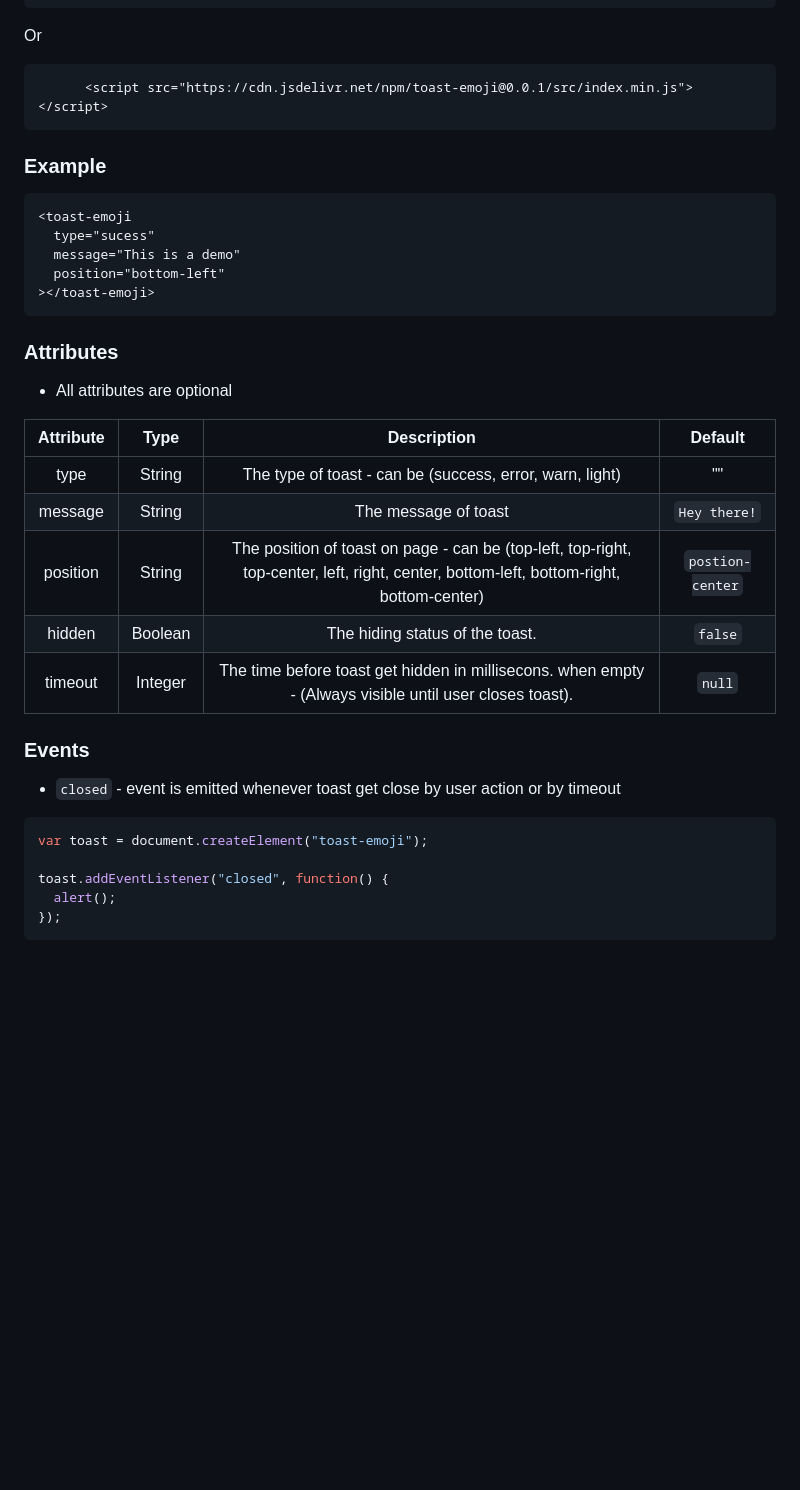
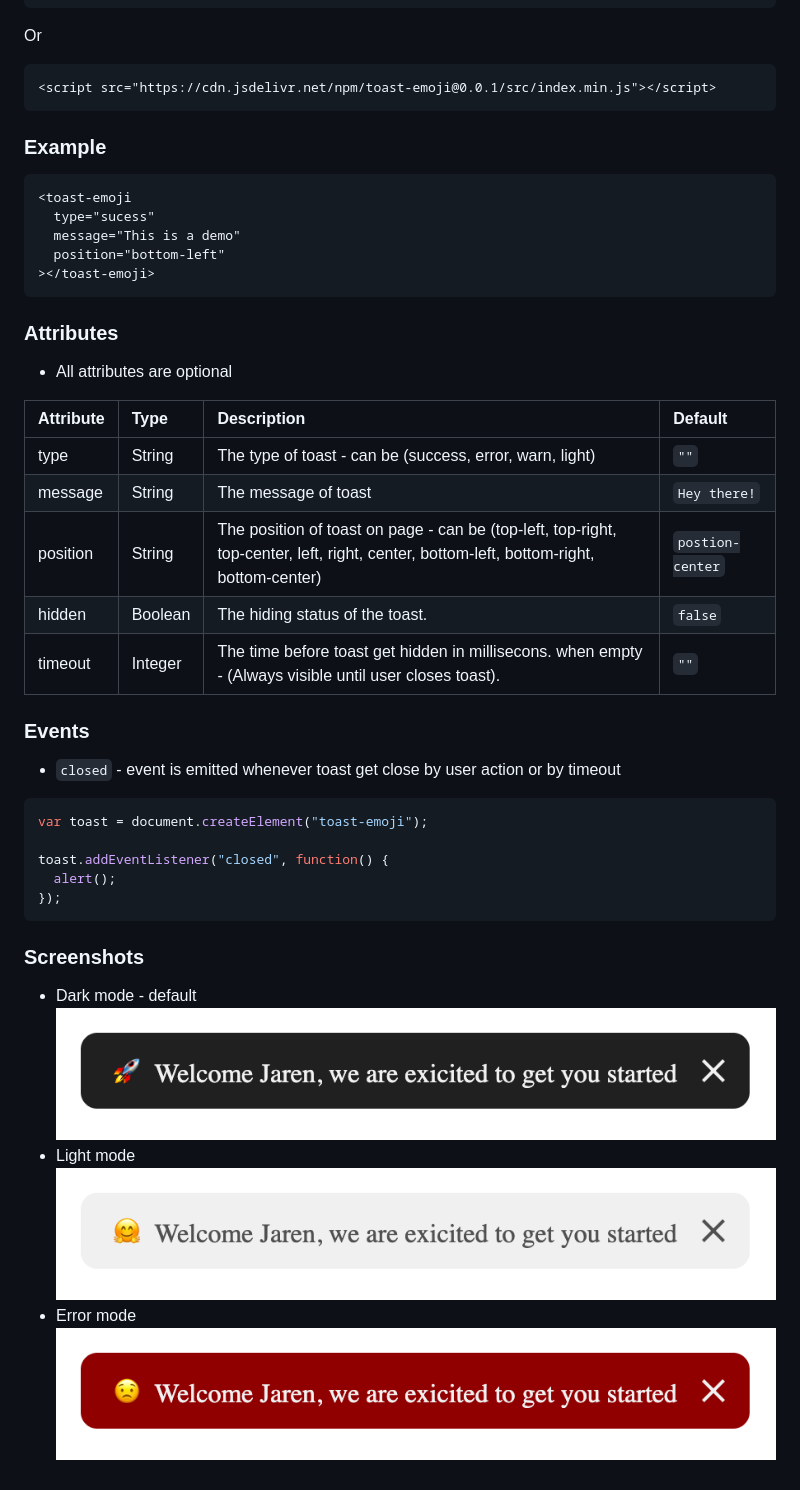
Before and after one commit to Marvinified/toast-emoji, a Markdown page: README.md, the part around the change printed below. Drawn GitHub-style; pictures changed too: screenshots/screenshoot@1.png (added), screenshots/screenshoot@2.png (added), screenshots/screenshoot@3.png (added); blank space fills up the shorter version.

Commit message:
Published v0.0.2, updated readME and index.html

````diff
--- a/README.md
+++ b/README.md
@@ -19,7 +19,7 @@ import * from "toast-emoji"
 Or
 
 ```html
-      <script src="https://cdn.jsdelivr.net/npm/toast-emoji@0.0.1/src/index.min.js"></script>
+<script src="https://cdn.jsdelivr.net/npm/toast-emoji@0.0.1/src/index.min.js"></script>
 ```
 
 ### Example
@@ -36,13 +36,13 @@ Or
 
 - All attributes are optional
 
-| Attribute |  Type   |                                                               Description                                                               |     Default      |
-| :-------: | :-----: | :-------------------------------------------------------------------------------------------------------------------------------------: | :--------------: |
-|   type    | String  |                                        The type of toast - can be (success, error, warn, light)                                         |        ""        |
-|  message  | String  |                                                          The message of toast                                                           |   `Hey there!`   |
+| Attribute | Type    | Description                                                                                                                             | Default          |
+| :-------- | :------ | :-------------------------------------------------------------------------------------------------------------------------------------- | :--------------- |
+| type      | String  | The type of toast - can be (success, error, warn, light)                                                                                | `""`             |
+| message   | String  | The message of toast                                                                                                                    | `Hey there!`     |
 | position  | String  | The position of toast on page - can be (top-left, top-right, top-center, left, right, center, bottom-left, bottom-right, bottom-center) | `postion-center` |
-|  hidden   | Boolean |                                                     The hiding status of the toast.                                                     |     `false`      |
-|  timeout  | Integer |                 The time before toast get hidden in millisecons. when empty - (Always visible until user closes toast).                 |      `null`      |
+| hidden    | Boolean | The hiding status of the toast.                                                                                                         | `false`          |
+| timeout   | Integer | The time before toast get hidden in millisecons. when empty - (Always visible until user closes toast).                                 | `""`             |
 
 ### Events
 
@@ -55,3 +55,12 @@ toast.addEventListener("closed", function() {
   alert();
 });
 ```
+
+### Screenshots
+
+- Dark mode - default
+  ![toast-emoji](./screenshots/screenshoot@2.png)
+- Light mode
+  ![toast-emoji](./screenshots/screenshoot@1.png)
+- Error mode
+  ![toast-emoji](./screenshots/screenshoot@3.png)
````
Also changed, not shown: other parts of README.md (+1 -1 lines), 2 other files.
